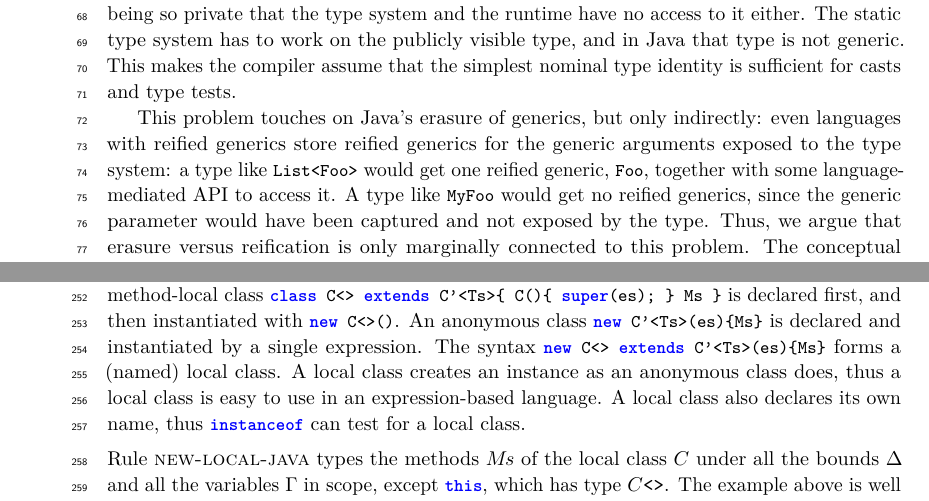
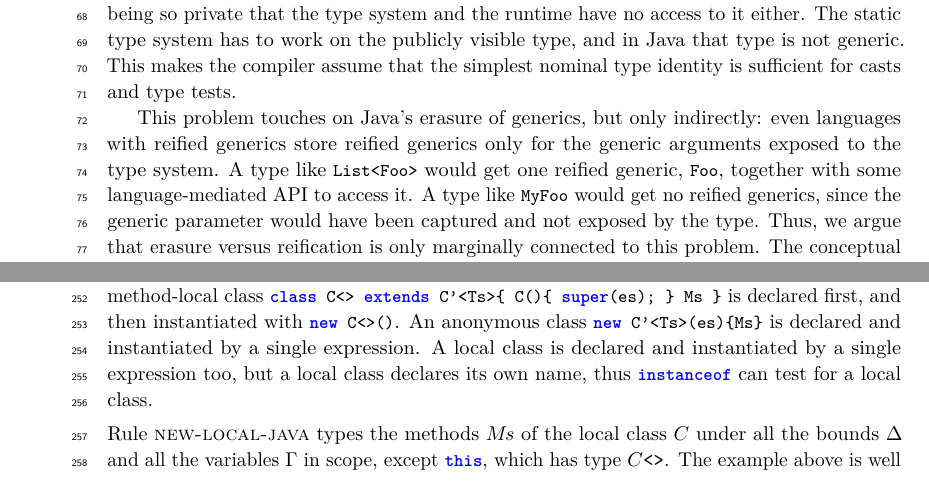
Before and after one commit to csgordon/funnelling, a LaTeX paper (main.tex, which reads sections/examples_weak_reify.tex, sections/introduction.tex): two parts of pages 2 and 8 of 49, joined at a grey line, cut so that both start at the same text. Compiled offline with pdfLaTeX.

Commit message:
Review of sections 1 to 3: two optional simplifications
Co-Authored-By: Claude Fable 5.2 <noreply@anthropic.com>
Claude-Session: https://claude.ai/code/session_01UUmBXuyYABPeVQEgN38yr2

```diff
--- a/sections/examples_weak_reify.tex
+++ b/sections/examples_weak_reify.tex
@@ -267,9 +267,7 @@ Rule \textsc{new-local-java} uses the syntax \Q@new C<> extends C'<Ts>(es){Ms}@.
 This syntax is an intermediate form between method-local classes and anonymous classes of Java.
 A method-local class \Q@class C<> extends C'<Ts>{ C(){ super(es); } Ms }@ is declared first, and then instantiated with \Q@new C<>()@.
 An anonymous class \Q@new C'<Ts>(es){Ms}@ is declared and instantiated by a single expression.
-The syntax \Q@new C<> extends C'<Ts>(es){Ms}@ forms a (named) local class.
-A local class creates an instance as an anonymous class does, thus a local class is easy to use in an expression-based language.
-A local class also declares its own name, thus \Q@instanceof@ can test for a local class.
+A local class is declared and instantiated by a single expression too, but a local class declares its own name, thus \Q@instanceof@ can test for a local class.
 \\[1ex]
 Rule \textsc{new-local-java} types the methods $\pl{M}$ of the local class $C$ under all the bounds $\Delta$ and all the variables $\Gamma$ in scope, except \Q@this@, which has type $\gen{C}{}$.
 The example above is well typed using the type rules of Section~\ref{sec:core} and rule \textsc{new-local-java}.
--- a/sections/introduction.tex
+++ b/sections/introduction.tex
@@ -77,7 +77,8 @@ Closure capture is intrinsically private: a closure does not show in its externa
 The static type system has to work on the publicly visible type, and in Java that type is not generic.
 This makes the compiler assume that the simplest nominal type identity is sufficient for casts and type tests.
 
-This problem touches on Java's erasure of generics, but only indirectly: even languages with reified generics store reified generics for the generic arguments exposed to the type system: a type like \Q@List<Foo>@ would get one reified generic, \Q@Foo@, together with some language-mediated API to access it.
+This problem touches on Java's erasure of generics, but only indirectly: even languages with reified generics store reified generics only for the generic arguments exposed to the type system.
+A type like \Q@List<Foo>@ would get one reified generic, \Q@Foo@, together with some language-mediated API to access it.
 A type like \Q@MyFoo@ would get no reified generics, since the generic parameter would have been captured and not exposed by the type.
 Thus, we argue that erasure versus reification is only marginally connected to this problem. The conceptual hurdle is in the distinction between propagating the scope of generic parameters explicitly and implicitly.%
 \footnote{Since Java~16, with \Q@Object o@, \Q@o instanceof Foo<Integer>@ is a compile-time error (before Java~16, every non-reifiable \Q@instanceof@ target was an error), while the cast \Q@(Foo<Integer>)o@ is an unchecked warning; \Q@instanceof@ never warns.
```
Also changed, not shown: main.pdf.
